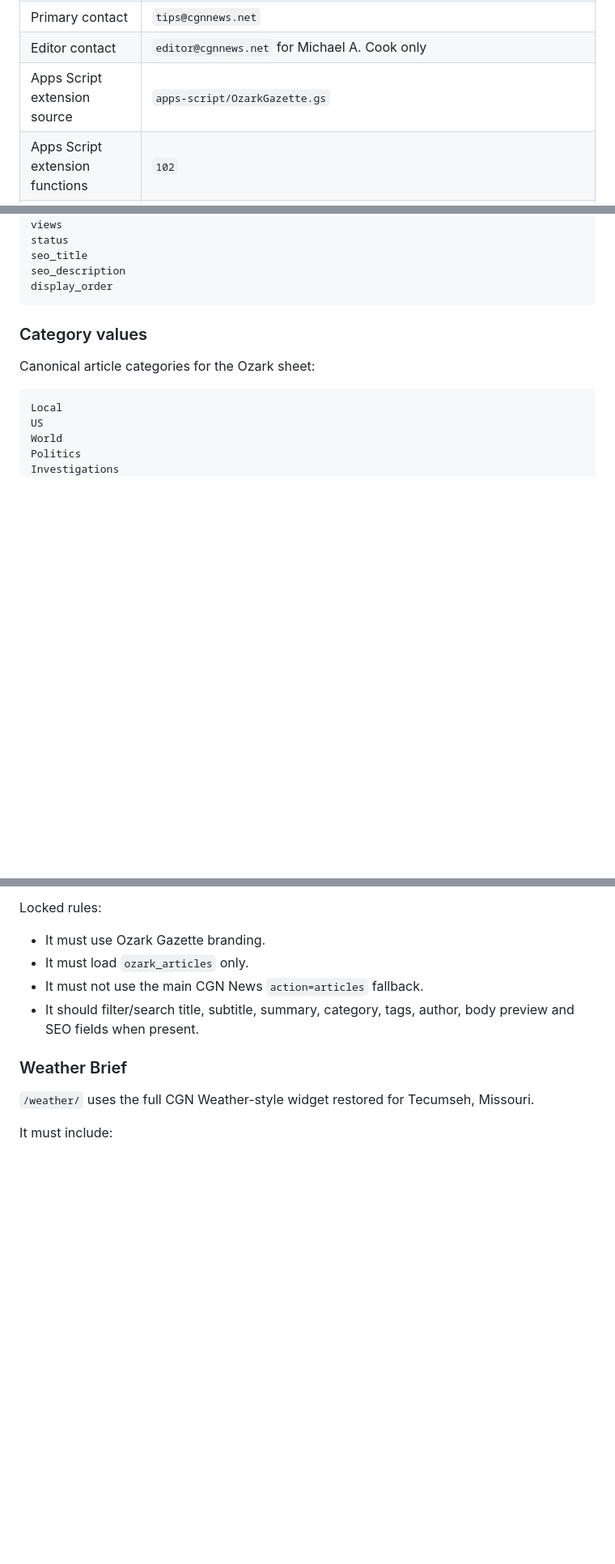
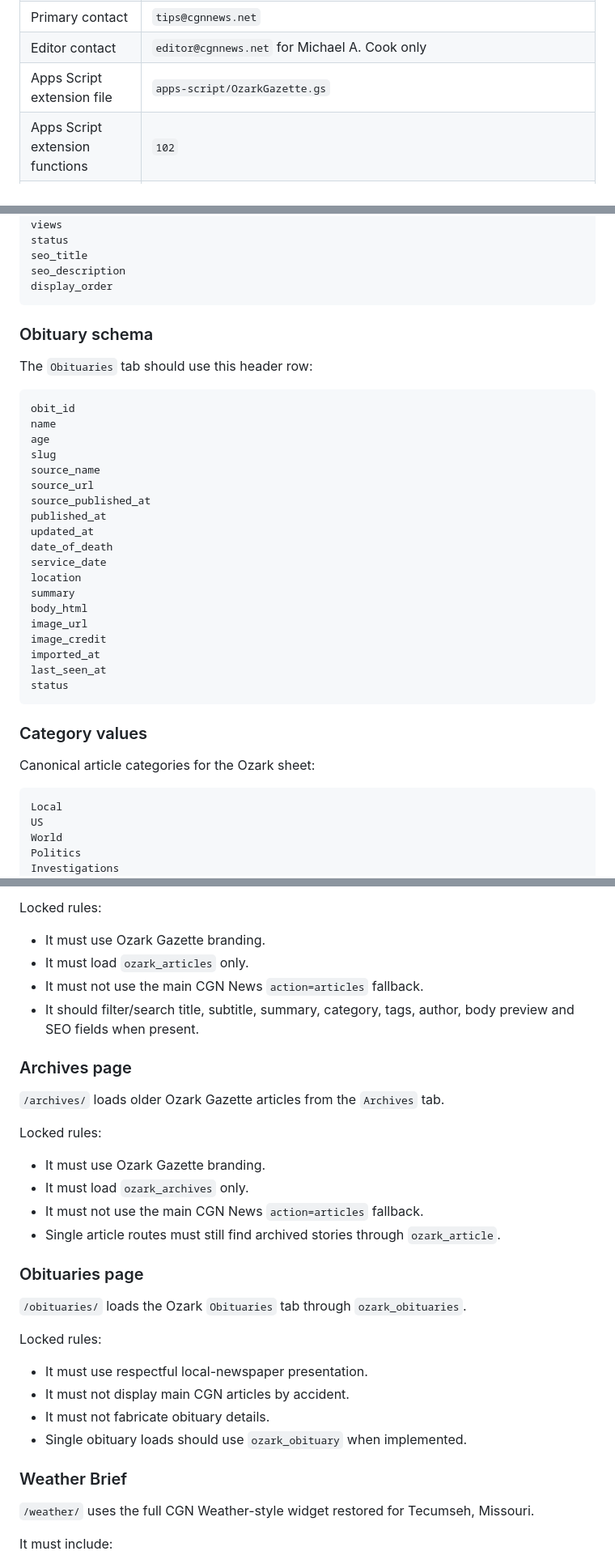
Before and after one commit to CookInternational/Ozark-Gazette, a Markdown page: README.md, 3 parts joined by grey strips. Shown at 81% size. GitHub-like rendering; blank space fills up the shorter version.

````diff
--- a/README.md
+++ b/README.md
@@ -104,7 +109,7 @@ Technical explanation: the static repo renders pages from HTML, CSS and JavaScri
 | Developer | `Cook Technology Services` |
 | Primary contact | `tips@cgnnews.net` |
 | Editor contact | `editor@cgnnews.net` for Michael A. Cook only |
-| Apps Script extension source | `apps-script/OzarkGazette.gs` |
+| Apps Script extension file | `apps-script/OzarkGazette.gs` |
 | Apps Script extension functions | `102` |
 | Extension doGet / doPost | `0` / `0` |
 | Duplicate extension functions | `0` |
@@ -348,6 +360,32 @@ status
 seo_title
 seo_description
 display_order
+```
+
+### Obituary schema
+
+The `Obituaries` tab should use this header row:
+
+```text
+obit_id
+name
+age
+slug
+source_name
+source_url
+source_published_at
+published_at
+updated_at
+date_of_death
+service_date
+location
+summary
+body_html
+image_url
+image_credit
+imported_at
+last_seen_at
+status
 ```
 
 ### Category values
@@ -571,6 +627,28 @@ Locked rules:
 - It must load `ozark_articles` only.
 - It must not use the main CGN News `action=articles` fallback.
 - It should filter/search title, subtitle, summary, category, tags, author, body preview and SEO fields when present.
+
+### Archives page
+
+`/archives/` loads older Ozark Gazette articles from the `Archives` tab.
+
+Locked rules:
+
+- It must use Ozark Gazette branding.
+- It must load `ozark_archives` only.
+- It must not use the main CGN News `action=articles` fallback.
+- Single article routes must still find archived stories through `ozark_article`.
+
+### Obituaries page
+
+`/obituaries/` loads the Ozark `Obituaries` tab through `ozark_obituaries`.
+
+Locked rules:
+
+- It must use respectful local-newspaper presentation.
+- It must not display main CGN articles by accident.
+- It must not fabricate obituary details.
+- Single obituary loads should use `ozark_obituary` when implemented.
 
 ### Weather Brief
 
````
Also changed, not shown: other parts of README.md (+62 -19 lines).
